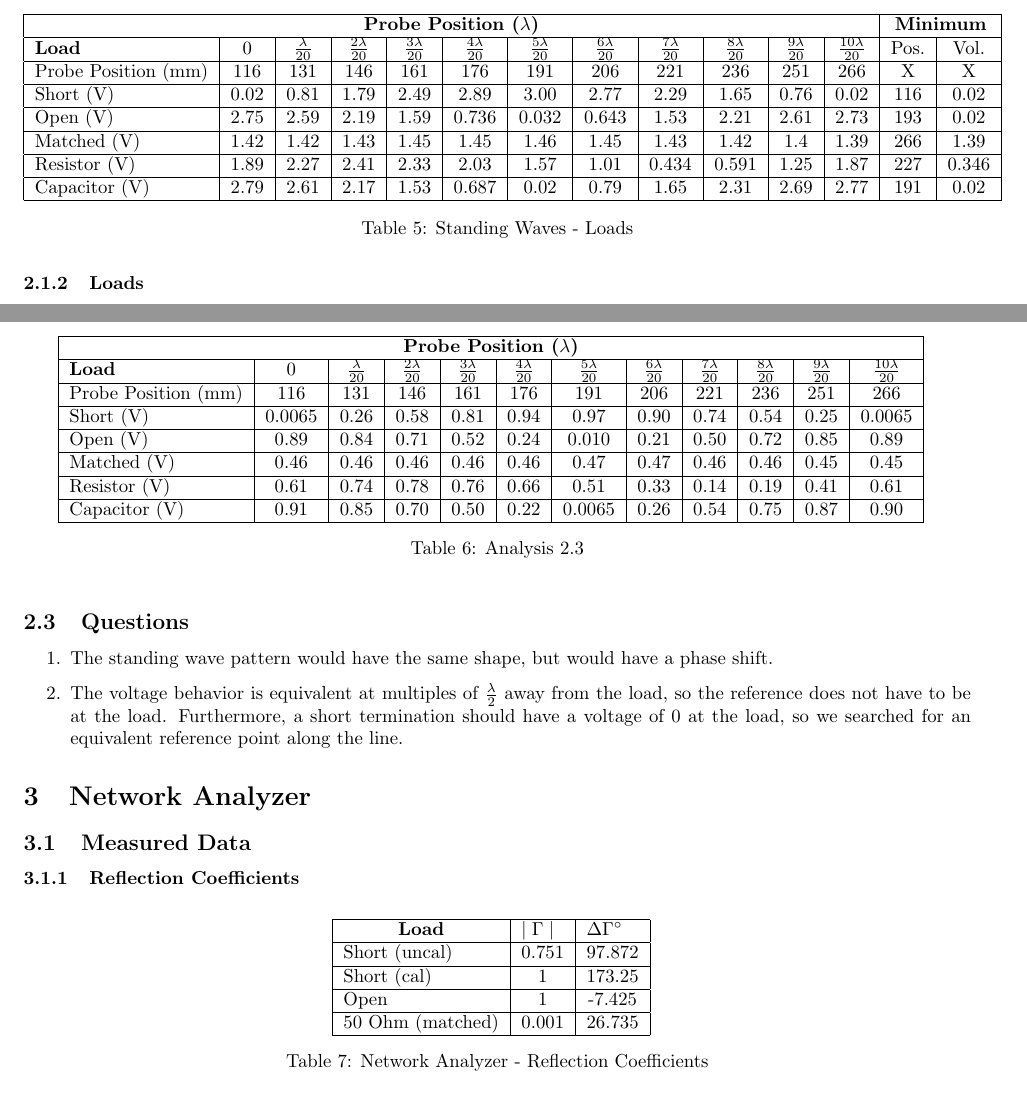
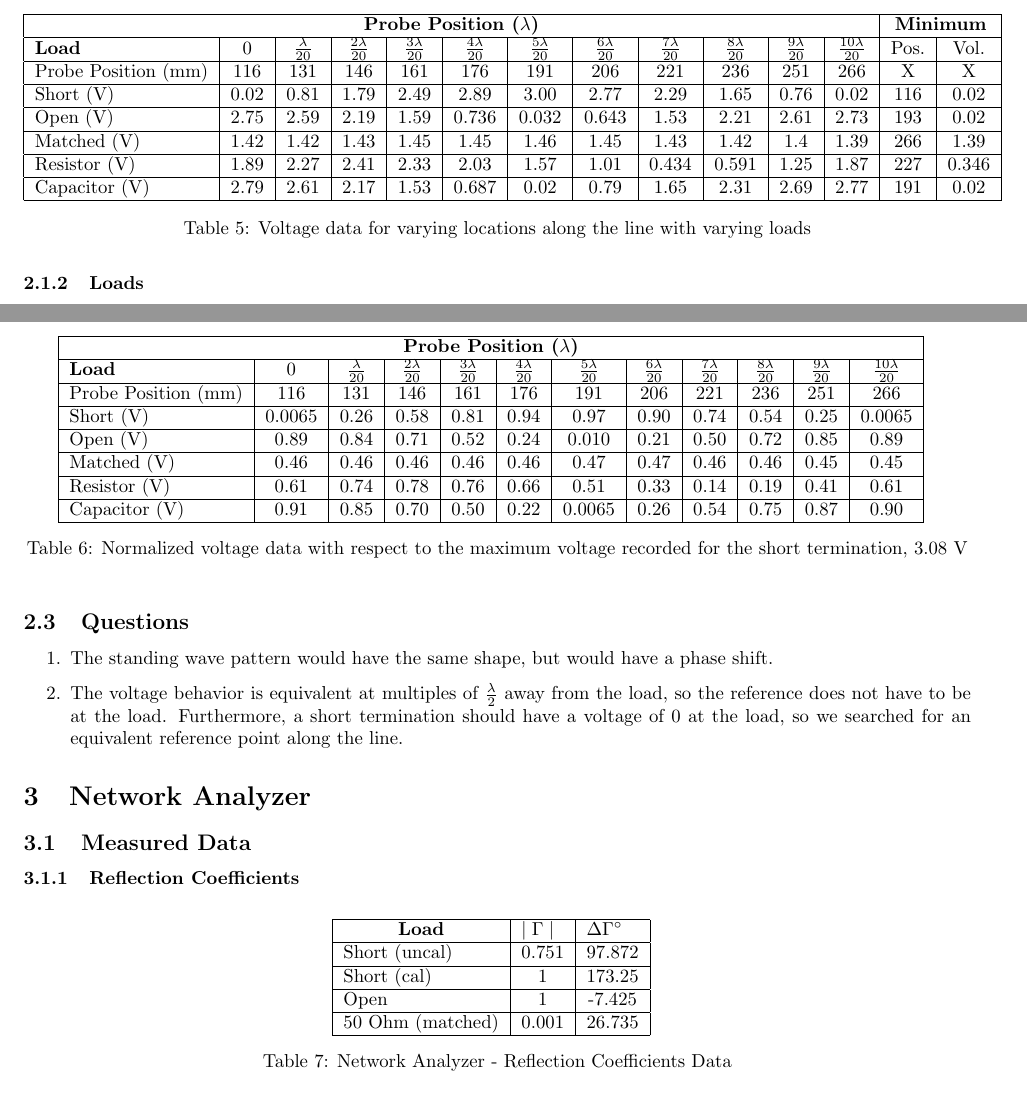
Before and after one commit to mjlshen/EECS-LaTeX, a LaTeX document (Lab1/Writeup.tex): two parts of page 3 of 9, joined at a grey line, cut so that both start at the same text. Compiled offline with pdfLaTeX.

Commit message:
Fixing naming

```diff
--- a/Lab1/Writeup.tex
+++ b/Lab1/Writeup.tex
@@ -142,7 +142,7 @@
 	Resistor (V)        & 1.89 & 2.27 & 2.41 & 2.33 & 2.03  & 1.57  & 1.01  & 0.434& 0.591& 1.25 & 1.87 & 227          & 0.346         \\ \hline
 	Capacitor (V)       & 2.79 & 2.61 & 2.17 & 1.53 & 0.687 & 0.02  & 0.79  & 1.65 & 2.31 & 2.69 & 2.77 & 191          & 0.02          \\ \hline
 	\end{tabular}
-	\caption{Standing Waves - Loads}
+	\caption{Voltage data for varying locations along the line with varying loads}
 	\label{}
 \end{table}
 
@@ -169,7 +169,7 @@
 		Resistor (V)        & 0.61   & 0.74 & 0.78 & 0.76 & 0.66 & 0.51   & 0.33 & 0.14 & 0.19 & 0.41 & 0.61   		\\ \hline
 		Capacitor (V)       & 0.91   & 0.85 & 0.70 & 0.50 & 0.22 & 0.0065 & 0.26 & 0.54 & 0.75 & 0.87 & 0.90   		\\ \hline
 		\end{tabular}
-		\caption{Analysis 2.3}
+		\caption{Normalized voltage data with respect to the maximum voltage recorded for the short termination, 3.08 V}
 		\label{}
 	\end{table}
 \end{enumerate}
@@ -193,7 +193,7 @@
 	Open                                & 1                                   & -7.425                              	\\ \hline
 	50 Ohm (matched)                    & 0.001                               & 26.735                              	\\ \hline
 	\end{tabular}
-	\caption{Network Analyzer - Reflection Coefficients}
+	\caption{Network Analyzer - Reflection Coefficients Data}
 	\label{}
 \end{table}
 
```
Also changed, not shown: Lab1/Writeup.tex (4 more changed lines).
